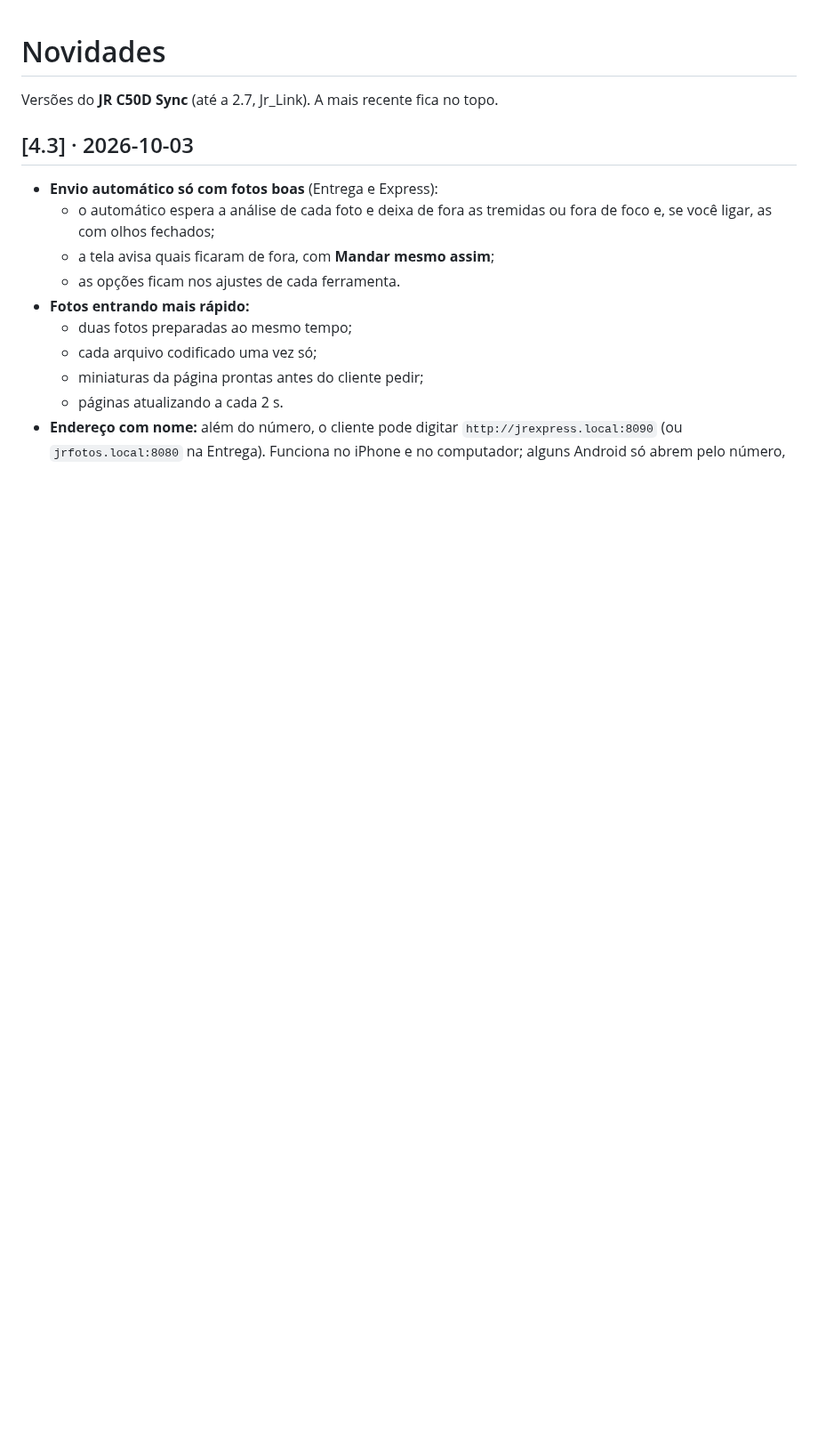
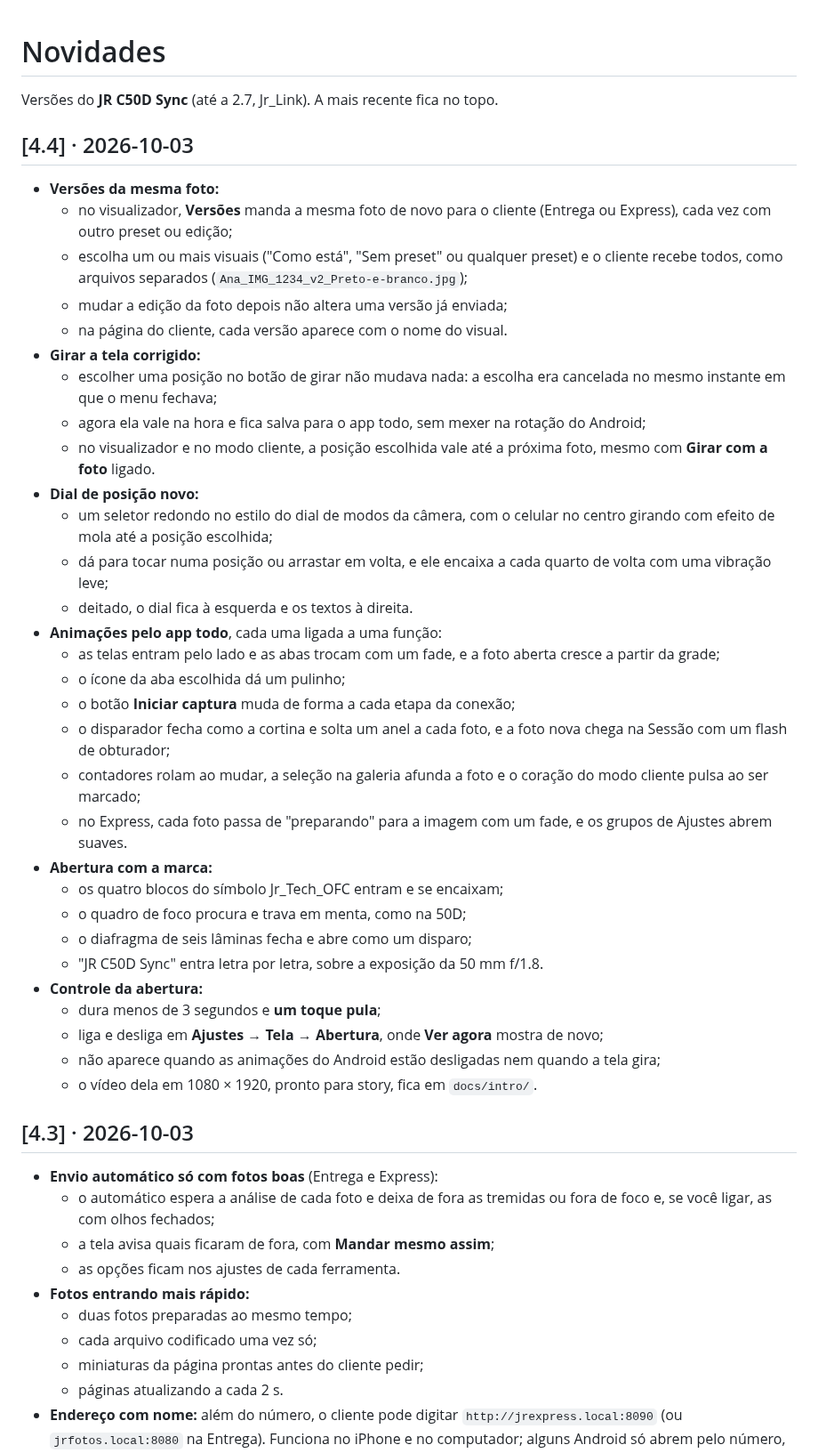
Before and after one commit to jrtechofcdev/Canon-50D-Remote, a Markdown page: CHANGELOG.md, the part around the change. Shown at 89% size. Drawn GitHub-style; blank space fills up the shorter version.

```diff
--- a/CHANGELOG.md
+++ b/CHANGELOG.md
@@ -1,6 +1,39 @@
 # Novidades
 
 Versões do **JR C50D Sync** (até a 2.7, Jr_Link). A mais recente fica no topo.
+
+## [4.4] · 2026-10-03
+
+- **Versões da mesma foto:**
+  - no visualizador, **Versões** manda a mesma foto de novo para o cliente (Entrega ou Express), cada vez com outro preset ou edição;
+  - escolha um ou mais visuais ("Como está", "Sem preset" ou qualquer preset) e o cliente recebe todos, como arquivos separados (`Ana_IMG_1234_v2_Preto-e-branco.jpg`);
+  - mudar a edição da foto depois não altera uma versão já enviada;
+  - na página do cliente, cada versão aparece com o nome do visual.
+- **Girar a tela corrigido:**
+  - escolher uma posição no botão de girar não mudava nada: a escolha era cancelada no mesmo instante em que o menu fechava;
+  - agora ela vale na hora e fica salva para o app todo, sem mexer na rotação do Android;
+  - no visualizador e no modo cliente, a posição escolhida vale até a próxima foto, mesmo com **Girar com a foto** ligado.
+- **Dial de posição novo:**
+  - um seletor redondo no estilo do dial de modos da câmera, com o celular no centro girando com efeito de mola até a posição escolhida;
+  - dá para tocar numa posição ou arrastar em volta, e ele encaixa a cada quarto de volta com uma vibração leve;
+  - deitado, o dial fica à esquerda e os textos à direita.
+- **Animações pelo app todo**, cada uma ligada a uma função:
+  - as telas entram pelo lado e as abas trocam com um fade, e a foto aberta cresce a partir da grade;
+  - o ícone da aba escolhida dá um pulinho;
+  - o botão **Iniciar captura** muda de forma a cada etapa da conexão;
+  - o disparador fecha como a cortina e solta um anel a cada foto, e a foto nova chega na Sessão com um flash de obturador;
+  - contadores rolam ao mudar, a seleção na galeria afunda a foto e o coração do modo cliente pulsa ao ser marcado;
+  - no Express, cada foto passa de "preparando" para a imagem com um fade, e os grupos de Ajustes abrem suaves.
+- **Abertura com a marca:**
+  - os quatro blocos do símbolo Jr_Tech_OFC entram e se encaixam;
+  - o quadro de foco procura e trava em menta, como na 50D;
+  - o diafragma de seis lâminas fecha e abre como um disparo;
+  - "JR C50D Sync" entra letra por letra, sobre a exposição da 50 mm f/1.8.
+- **Controle da abertura:**
+  - dura menos de 3 segundos e **um toque pula**;
+  - liga e desliga em **Ajustes → Tela → Abertura**, onde **Ver agora** mostra de novo;
+  - não aparece quando as animações do Android estão desligadas nem quando a tela gira;
+  - o vídeo dela em 1080 × 1920, pronto para story, fica em `docs/intro/`.
 
 ## [4.3] · 2026-10-03
 
```
Also changed, not shown: DESIGN.md (+23 -2 lines), README.md (+35 -2 lines), docs/images/dial_posicao.png (added), 1 other file.
